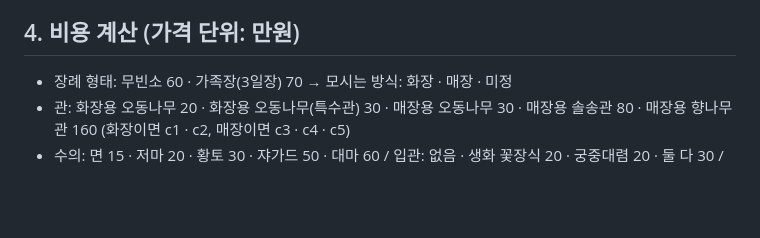
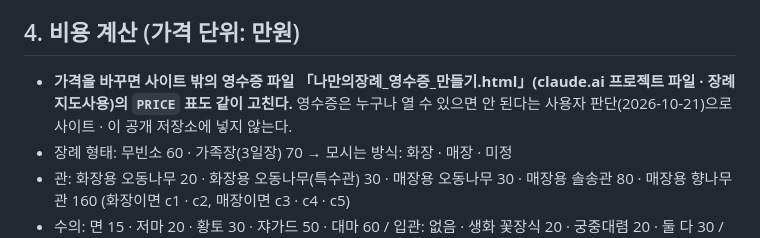
Before and after one commit to Myfuneral1024/myfuneral-site, a Markdown page: _src/AGENTS.md, the part around the change. Rendered like a GitHub page; blank space fills up the shorter version.

Commit message:
AGENTS: 가격을 바꾸면 사이트 밖 영수증 파일의 가격표도 같이 고칠 것
Co-Authored-By: Claude Opus 5.5 <noreply@anthropic.com>
Claude-Session: https://claude.ai/code/session_01CU2Aa9eoUoFke3MTwUyfmj

```diff
--- a/_src/AGENTS.md
+++ b/_src/AGENTS.md
@@ -121,6 +121,7 @@ www.myfuneral.co.kr · 저장소 `Myfuneral1024/myfuneral-site` (공개) · `mai
 - **인쇄**: 실제 주소에서는 `window.print()` + `@page` 실제 크기 이미지. 미리보기 창(iframe) 안에서는 PDF 저장으로 대신.
 
 ## 4. 비용 계산 (가격 단위: 만원)
+- **가격을 바꾸면 사이트 밖의 영수증 파일 「나만의장례_영수증_만들기.html」(claude.ai 프로젝트 파일 · 장례지도사용)의 `PRICE` 표도 같이 고친다.** 영수증은 누구나 열 수 있으면 안 된다는 사용자 판단(2026-10-21)으로 사이트 · 이 공개 저장소에 넣지 않는다.
 - 장례 형태: 무빈소 60 · 가족장(3일장) 70 → 모시는 방식: 화장 · 매장 · 미정
 - 관: 화장용 오동나무 20 · 화장용 오동나무(특수관) 30 · 매장용 오동나무 30 · 매장용 솔송관 80 · 매장용 향나무관 160 (화장이면 c1 · c2, 매장이면 c3 · c4 · c5)
 - 수의: 면 15 · 저마 20 · 황토 30 · 쟈가드 50 · 대마 60 / 입관: 없음 · 생화 꽃장식 20 · 궁중대렴 20 · 둘 다 30 / 빈소 헌화: 30송이 5 · 50송이 7
```
